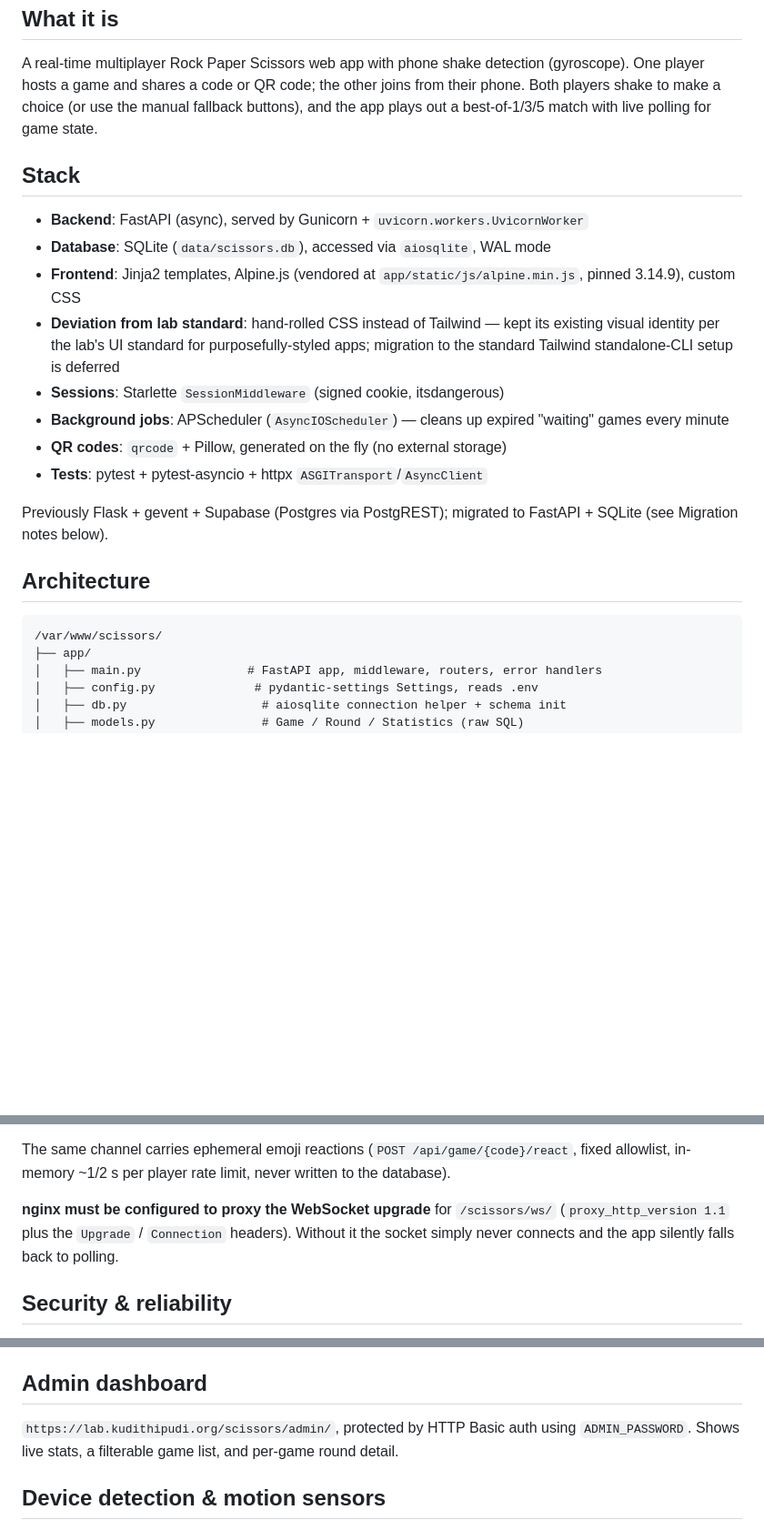
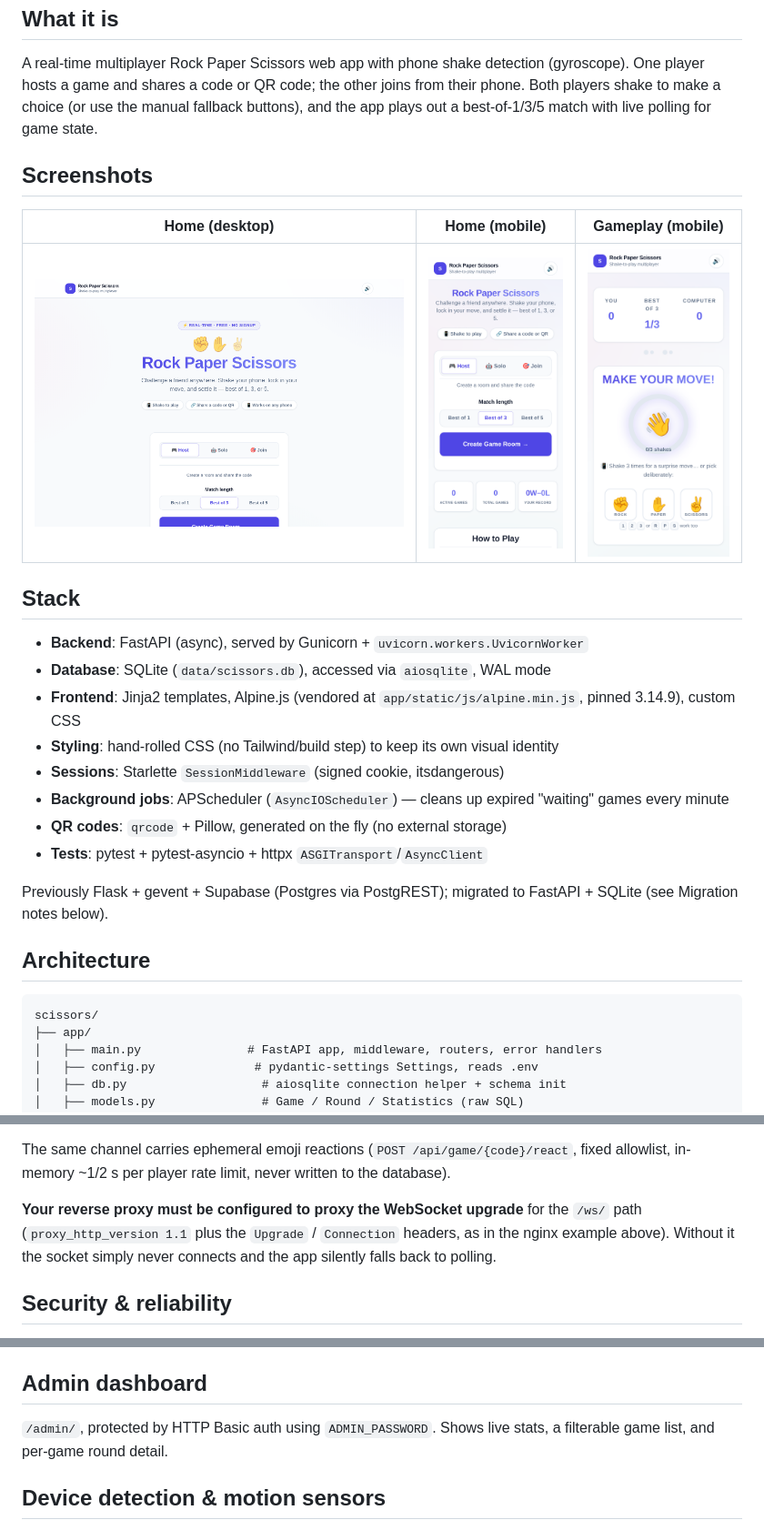
Before and after one commit to kudithipudi/scissors, a Markdown page: README.md, 3 parts joined by grey strips. Shown at 91% size. Rendered like a GitHub page; pictures changed too: docs/screenshots/gameplay-mobile.png (added), docs/screenshots/home-desktop.png (added), docs/screenshots/home-mobile.png (added); blank space fills up the shorter version.

````diff
--- a/README.md
+++ b/README.md
@@ -8,12 +8,18 @@ code; the other joins from their phone. Both players shake to make a
 choice (or use the manual fallback buttons), and the app plays out a
 best-of-1/3/5 match with live polling for game state.
 
+## Screenshots
+
+| Home (desktop) | Home (mobile) | Gameplay (mobile) |
+|---|---|---|
+| ![Home page on desktop](docs/screenshots/home-desktop.png) | ![Home page on mobile](docs/screenshots/home-mobile.png) | ![Active gameplay on mobile](docs/screenshots/gameplay-mobile.png) |
+
 ## Stack
 
 - **Backend**: FastAPI (async), served by Gunicorn + `uvicorn.workers.UvicornWorker`
 - **Database**: SQLite (`data/scissors.db`), accessed via `aiosqlite`, WAL mode
 - **Frontend**: Jinja2 templates, Alpine.js (vendored at `app/static/js/alpine.min.js`, pinned 3.14.9), custom CSS
-- **Deviation from lab standard**: hand-rolled CSS instead of Tailwind — kept its existing visual identity per the lab's UI standard for purposefully-styled apps; migration to the standard Tailwind standalone-CLI setup is deferred
+- **Styling**: hand-rolled CSS (no Tailwind/build step) to keep its own visual identity
 - **Sessions**: Starlette `SessionMiddleware` (signed cookie, itsdangerous)
 - **Background jobs**: APScheduler (`AsyncIOScheduler`) — cleans up expired "waiting" games every minute
 - **QR codes**: `qrcode` + Pillow, generated on the fly (no external storage)
@@ -25,7 +31,7 @@ FastAPI + SQLite (see Migration notes below).
 ## Architecture
 
 ```
-/var/www/scissors/
+scissors/
 ├── app/
 │   ├── main.py               # FastAPI app, middleware, routers, error handlers
 │   ├── config.py              # pydantic-settings Settings, reads .env
@@ -162,10 +214,10 @@ The same channel carries ephemeral emoji reactions
 (`POST /api/game/{code}/react`, fixed allowlist, in-memory ~1/2 s per
 player rate limit, never written to the database).
 
-**nginx must be configured to proxy the WebSocket upgrade** for
-`/scissors/ws/` (`proxy_http_version 1.1` plus the `Upgrade` /
-`Connection` headers). Without it the socket simply never connects and the
-app silently falls back to polling.
+**Your reverse proxy must be configured to proxy the WebSocket upgrade**
+for the `/ws/` path (`proxy_http_version 1.1` plus the `Upgrade` /
+`Connection` headers, as in the nginx example above). Without it the
+socket simply never connects and the app silently falls back to polling.
 
 ## Security & reliability
 
@@ -183,9 +235,8 @@ app silently falls back to polling.
 
 ## Admin dashboard
 
-`https://lab.kudithipudi.org/scissors/admin/`, protected by HTTP Basic
-auth using `ADMIN_PASSWORD`. Shows live stats, a filterable game list, and
-per-game round detail.
+`/admin/`, protected by HTTP Basic auth using `ADMIN_PASSWORD`. Shows live
+stats, a filterable game list, and per-game round detail.
 
 ## Device detection & motion sensors
 
````
Also changed, not shown: other parts of README.md (+62 -12 lines), 7 other files.
